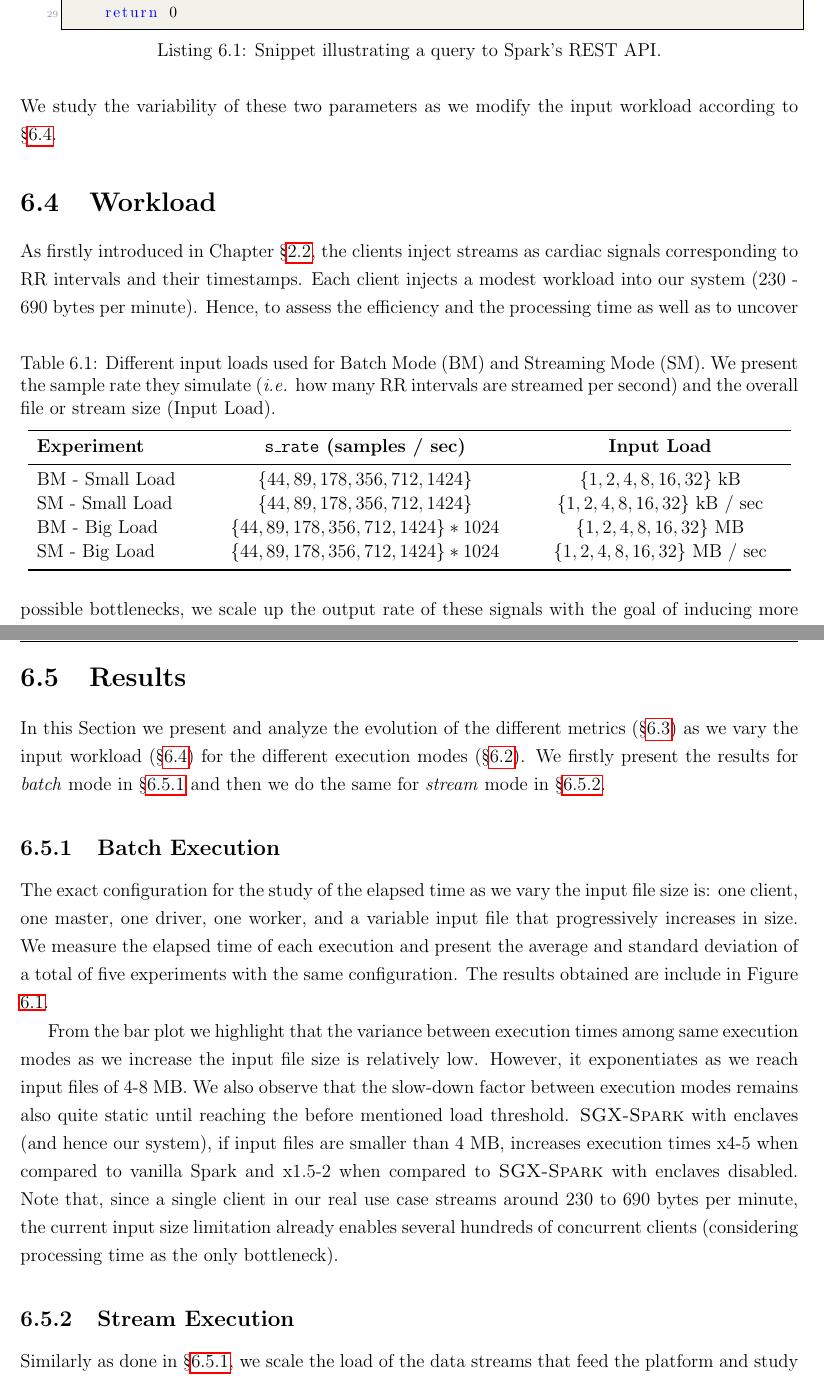
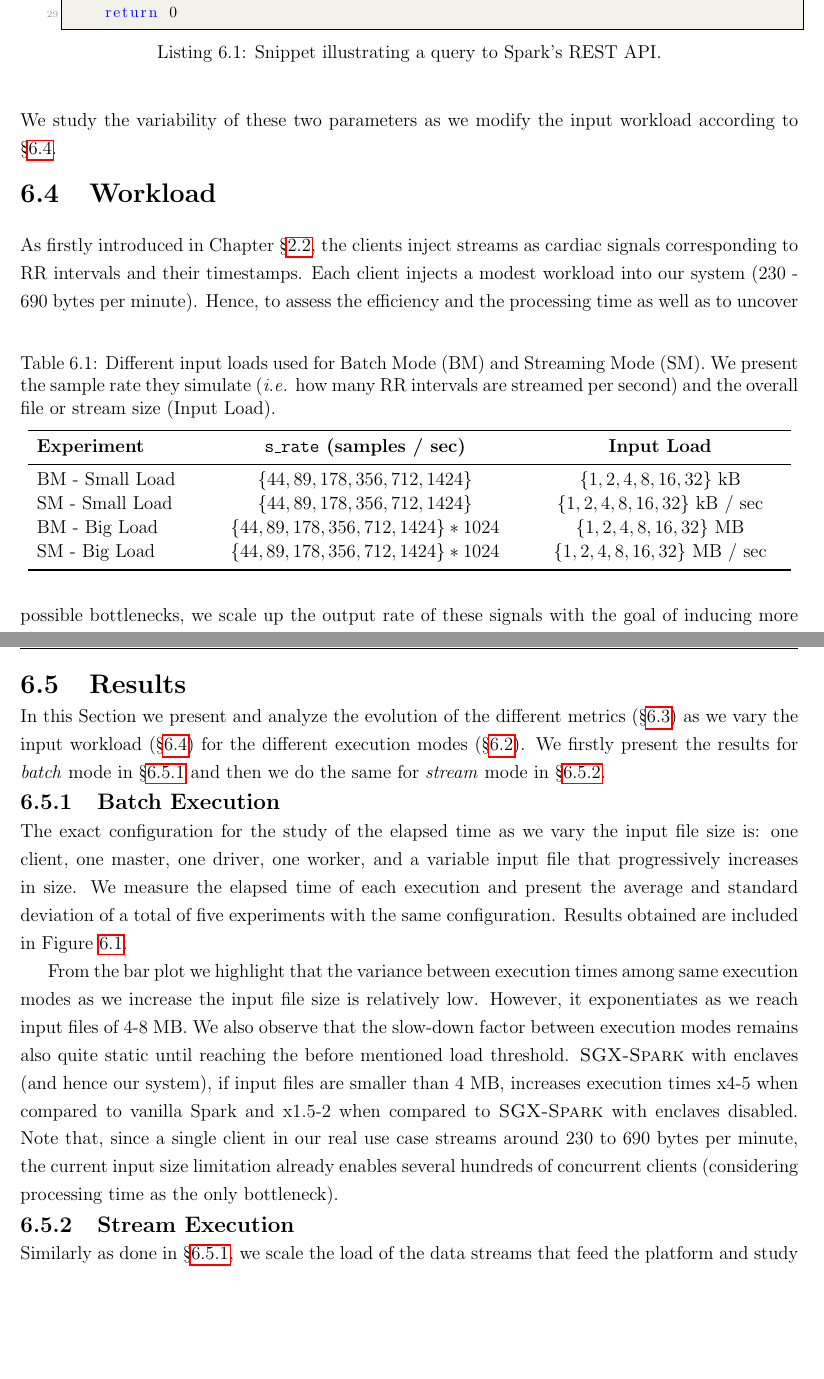
Before and after one commit to csegarragonz/thesis, a LaTeX thesis (main.tex, which reads sections/evaluation.tex): two parts of pages 60 and 61 of 99, joined at a grey line, cut so that both start at the same text, the shorter picture padded with empty space. Compiled offline with pdfLaTeX.

Commit message:
Solved the float placing issues

```diff
--- a/sections/evaluation.tex
+++ b/sections/evaluation.tex
@@ -96,6 +96,8 @@ def query_batch_processing(filedir):
 \end{enumerate}
 We study the variability of these two parameters as we modify the input workload according to \S\ref{sec:evaluation:workload}.
 
+\vspace{-20pt}
+
 \section{Workload} \label{sec:evaluation:workload}
 
 As firstly introduced in Chapter \S\ref{sec:background:med}, the clients inject streams as cardiac signals corresponding to RR intervals and their timestamps.
@@ -119,16 +121,24 @@ We do so in detriment of medical realism, since arbitrary input workloads do not
 Table~\ref{tab:eval:inputs} shows the variations used to evaluate the various execution modes.
 On the leftmost column, BM and SM stand for \emph{batch} and \emph{stream} mode execution. For each mode, we consider a small load and a big load evaluation setting. We present both the \texttt{sample\_rate} parameter passed to the \texttt{sensor} component and the total workload that amounts to (in multiples of bytes per second).
 
+\vspace{-7pt}
+
 \section{Results} \label{sec:evaluation:results}
+
+\vspace{-11pt}
 
 In this Section we present and analyze the evolution of the different metrics (\S\ref{sec:evaluation:metrics}) as we vary the input workload (\S\ref{sec:evaluation:workload}) for the different execution modes (\S\ref{sec:evaluation:experiments}).
 We firstly present the results for \emph{batch} mode in \S\ref{sec:evaluation:results:batch} and then we do the same for \emph{stream} mode in \S\ref{sec:evaluation:results:stream}.
 
+\vspace{-19pt}
+
 \subsection{Batch Execution} \label{sec:evaluation:results:batch}
+
+\vspace{-8pt}
 
 The exact configuration for the study of the elapsed time as we vary the input file size is: one client, one master, one driver, one worker, and a variable input file that progressively increases in size.
 We measure the elapsed time of each execution and present the average and standard deviation of a total of five experiments with the same configuration.
-The results obtained are include in Figure \ref{fig:batch-input-size}.
+Results obtained are included in Figure \ref{fig:batch-input-size}.
 
 \begin{figure}[h!]
     \centering
@@ -143,7 +153,11 @@ We also observe that the slow-down factor between execution modes remains also q
 \sgxspark with enclaves (and hence our system), if input files are smaller than 4 MB, increases execution times x4-5 when compared to vanilla Spark and x1.5-2 when compared to \sgxspark with enclaves disabled.
 Note that, since a single client in our real use case streams around 230 to 690 bytes per minute, the current input size limitation already enables several hundreds of concurrent clients (considering processing time as the only bottleneck).
 
+\vspace{-19pt}
+
 \subsection{Stream Execution} \label{sec:evaluation:results:stream}
+
+\vspace{-8pt}
 
 Similarly as done in \S\ref{sec:evaluation:results:batch}, we scale the load of the data streams that feed the platform and study the evolution of the average batch processing time.
 We deploy one worker, one driver and one client, query the average batch processing time to Spark's REST API, and present the results for the \texttt{Identity} and \texttt{SDNN} algorithms.
```
